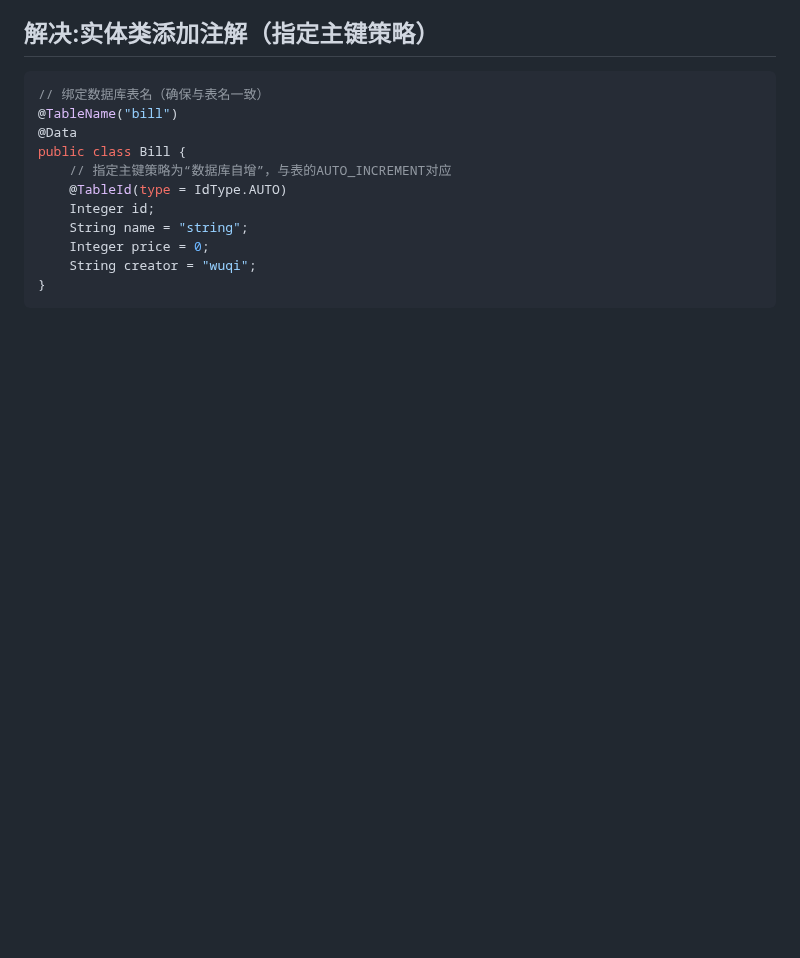
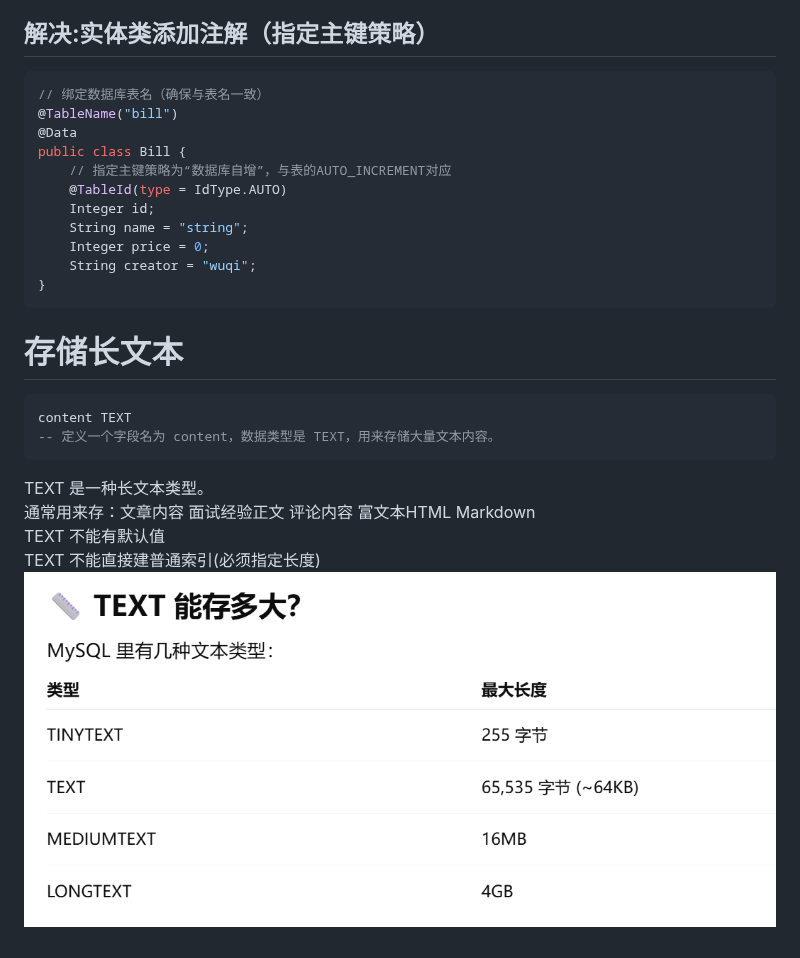
Before and after one commit to luofengwuqi/note, a Markdown page: 数据库.md, the part around the change. Rendered like a GitHub page; pictures changed too: assets/2026-2-16-2.png (added); blank space fills up the shorter version.

Commit message:
add:mysql存长文本

````diff
--- a/数据库.md
+++ b/数据库.md
@@ -16,3 +16,13 @@ public class Bill {
     String creator = "wuqi";
 }
 ```
+# 存储长文本
+```sql
+content TEXT
+-- 定义一个字段名为 content，数据类型是 TEXT，用来存储大量文本内容。
+```
+TEXT 是一种长文本类型。
+通常用来存：文章内容 面试经验正文 评论内容 富文本HTML Markdown
+TEXT 不能有默认值
+TEXT 不能直接建普通索引(必须指定长度)
+![TEST大小](/assets/2026-2-16-2.png)
````
